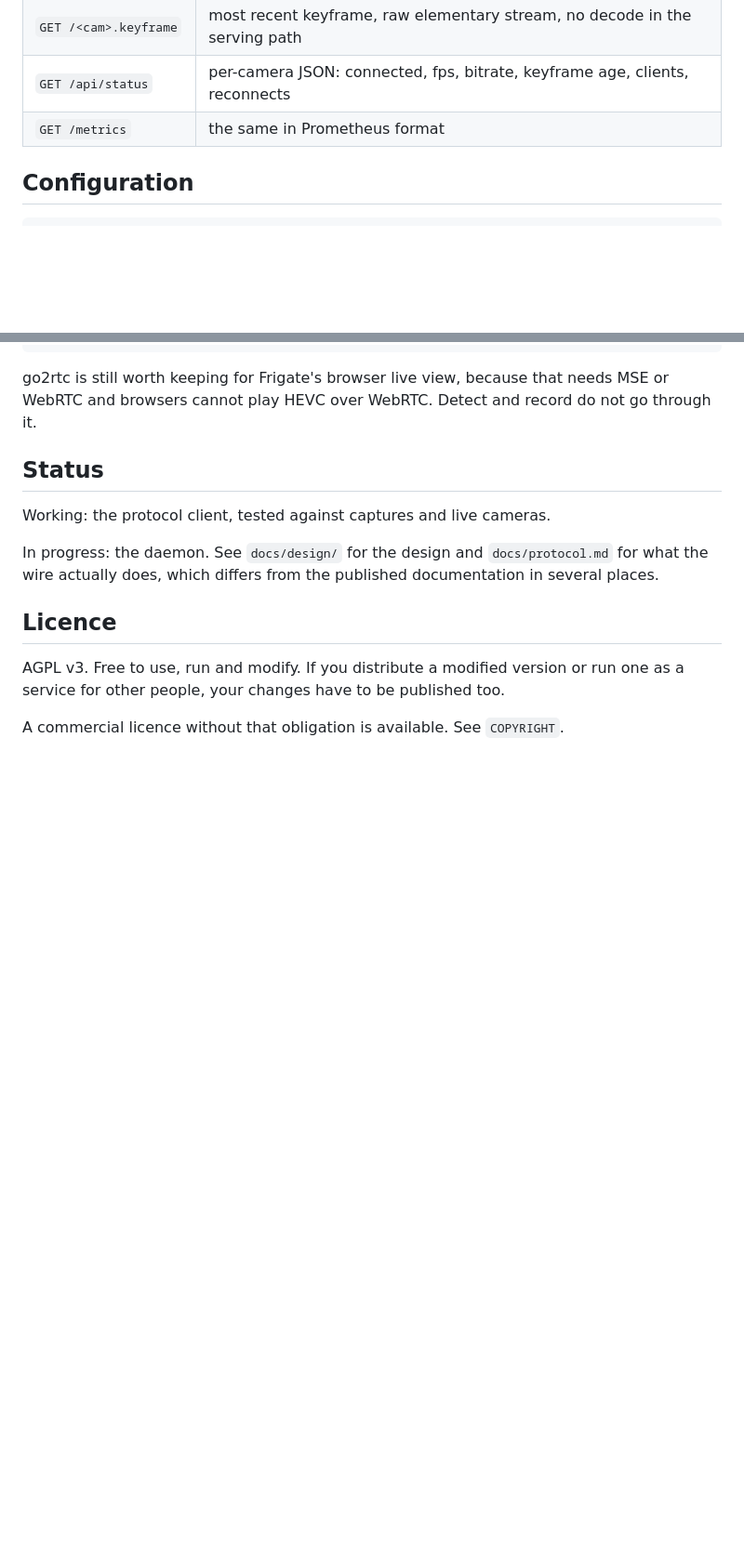
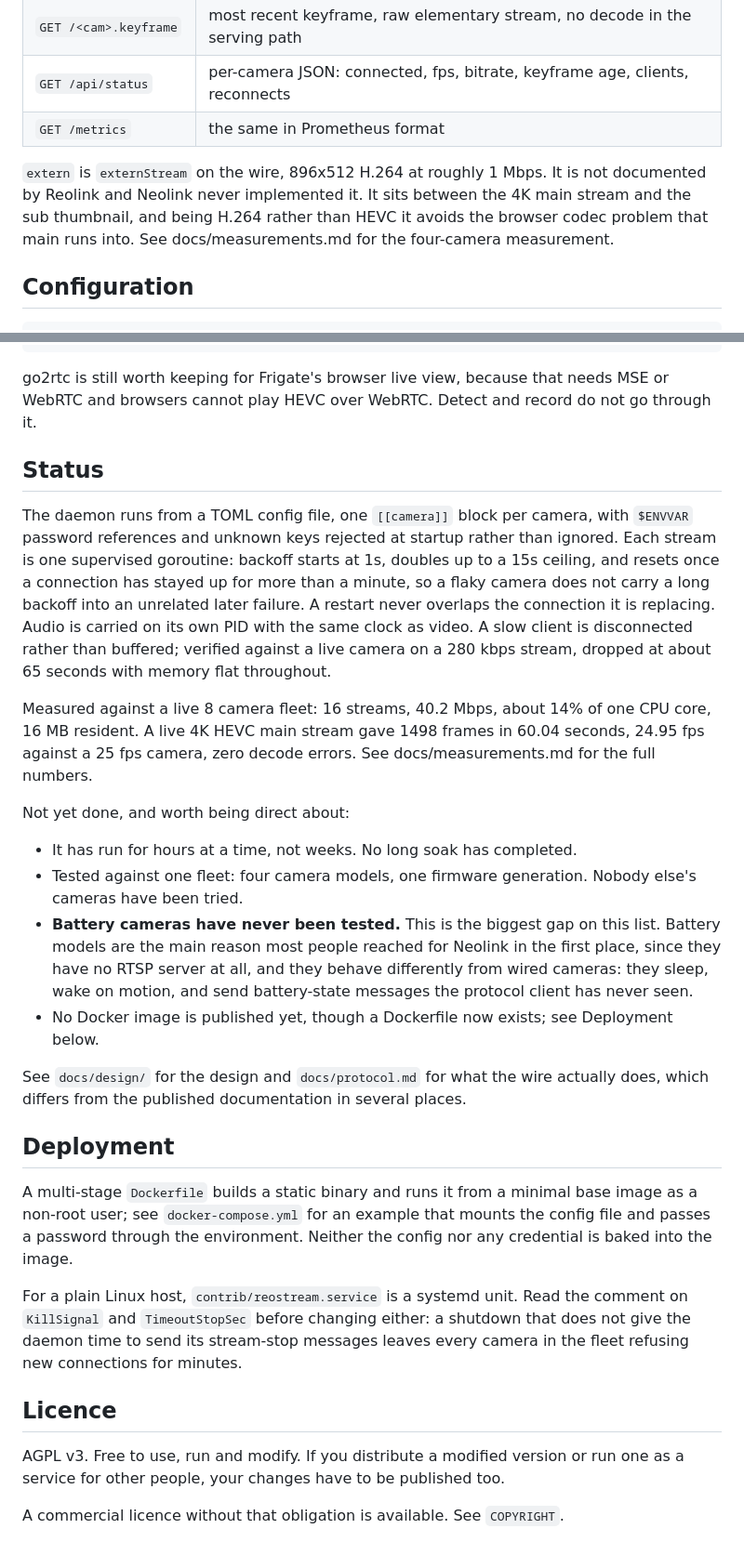
Before and after one commit to VoltTech21/reostream, a Markdown page: README.md, 2 parts joined by grey strips. Shown at 93% size. GitHub-like rendering; blank space fills up the shorter version.

Commit message:
docs: bring README status section up to date with the finished daemon
The daemon has been done for a while and the README still called it "in
progress." Rewrite Status from measured facts: config format, per-stream
supervision and backoff, audio, the 8-camera fleet numbers, and the slow
client disconnect behaviour. Be explicit about what is not covered yet,
especially that battery cameras have never been tested, since that is the
main reason people reach for this over Neolink in the first place. Add the
balanced extern stream to the Streams section and a short Deployment
pointer for the Docker and systemd pieces.

````diff
--- a/README.md
+++ b/README.md
@@ -62,6 +62,12 @@ and the substream is too small to be worth looking at.
 | `GET /api/status` | per-camera JSON: connected, fps, bitrate, keyframe age, clients, reconnects |
 | `GET /metrics` | the same in Prometheus format |
 
+`extern` is `externStream` on the wire, 896x512 H.264 at roughly 1 Mbps. It is not
+documented by Reolink and Neolink never implemented it. It sits between the 4K main
+stream and the sub thumbnail, and being H.264 rather than HEVC it avoids the browser
+codec problem that main runs into. See docs/measurements.md for the four-camera
+measurement.
+
 ## Configuration
 
 ```toml
@@ -99,10 +105,48 @@ WebRTC and browsers cannot play HEVC over WebRTC. Detect and record do not go th
 
 ## Status
 
-Working: the protocol client, tested against captures and live cameras.
+The daemon runs from a TOML config file, one `[[camera]]` block per camera, with
+`$ENVVAR` password references and unknown keys rejected at startup rather than ignored.
+Each stream is one supervised goroutine: backoff starts at 1s, doubles up to a 15s
+ceiling, and resets once a connection has stayed up for more than a minute, so a flaky
+camera does not carry a long backoff into an unrelated later failure. A restart never
+overlaps the connection it is replacing. Audio is carried on its own PID with the same
+clock as video. A slow client is disconnected rather than buffered; verified against a
+live camera on a 280 kbps stream, dropped at about 65 seconds with memory flat
+throughout.
 
-In progress: the daemon. See `docs/design/` for the design and `docs/protocol.md` for what
-the wire actually does, which differs from the published documentation in several places.
+Measured against a live 8 camera fleet: 16 streams, 40.2 Mbps, about 14% of one CPU
+core, 16 MB resident. A live 4K HEVC main stream gave 1498 frames in 60.04 seconds,
+24.95 fps against a 25 fps camera, zero decode errors. See docs/measurements.md for the
+full numbers.
+
+Not yet done, and worth being direct about:
+
+- It has run for hours at a time, not weeks. No long soak has completed.
+- Tested against one fleet: four camera models, one firmware generation. Nobody else's
+  cameras have been tried.
+- **Battery cameras have never been tested.** This is the biggest gap on this list.
+  Battery models are the main reason most people reached for Neolink in the first
+  place, since they have no RTSP server at all, and they behave differently from wired
+  cameras: they sleep, wake on motion, and send battery-state messages the protocol
+  client has never seen.
+- No Docker image is published yet, though a Dockerfile now exists; see Deployment
+  below.
+
+See `docs/design/` for the design and `docs/protocol.md` for what the wire actually
+does, which differs from the published documentation in several places.
+
+## Deployment
+
+A multi-stage `Dockerfile` builds a static binary and runs it from a minimal base image
+as a non-root user; see `docker-compose.yml` for an example that mounts the config file
+and passes a password through the environment. Neither the config nor any credential is
+baked into the image.
+
+For a plain Linux host, `contrib/reostream.service` is a systemd unit. Read the comment
+on `KillSignal` and `TimeoutStopSec` before changing either: a shutdown that does not
+give the daemon time to send its stream-stop messages leaves every camera in the fleet
+refusing new connections for minutes.
 
 ## Licence
 
````
